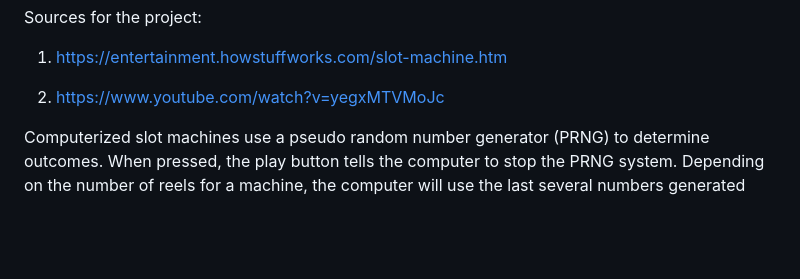
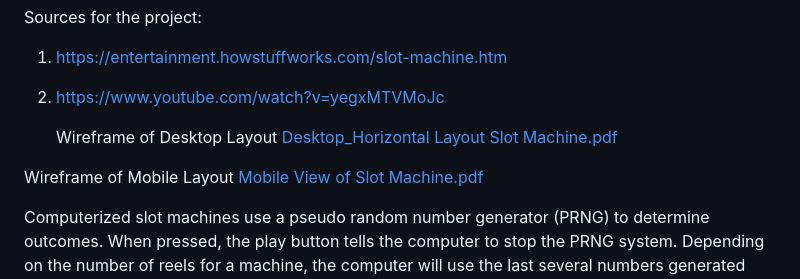
Before and after one commit to toastyThink/Project-1-Browser-based-Game, a Markdown page: planning.md, the part around the change. GitHub-like rendering; blank space fills up the shorter version.

```diff
--- a/planning.md
+++ b/planning.md
@@ -6,6 +6,12 @@ Sources for the project:
 1. https://entertainment.howstuffworks.com/slot-machine.htm
 
 2. https://www.youtube.com/watch?v=yegxMTVMoJc
+
+   Wireframe of Desktop Layout
+[Desktop_Horizontal Layout Slot Machine.pdf](https://github.com/toastyThink/Project-1-Browser-based-Game/files/13200947/Desktop_Horizontal.Layout.Slot.Machine.pdf)
+
+Wireframe of Mobile Layout
+[Mobile View of Slot Machine.pdf](https://github.com/toastyThink/Project-1-Browser-based-Game/files/13200952/Mobile.View.of.Slot.Machine.pdf)
 
 Computerized slot machines use a pseudo random number generator (PRNG) to determine outcomes. When pressed, the play button tells the computer to stop the PRNG system. Depending on the number of reels for a machine, the computer will use the last several numbers generated (one for each reel) to determine the position of the reels. The number generated is what the computer uses to determine outcomes for the player. The random number generator must ensure that each pull has an equal chance of winning a jack-pot.
 
```
